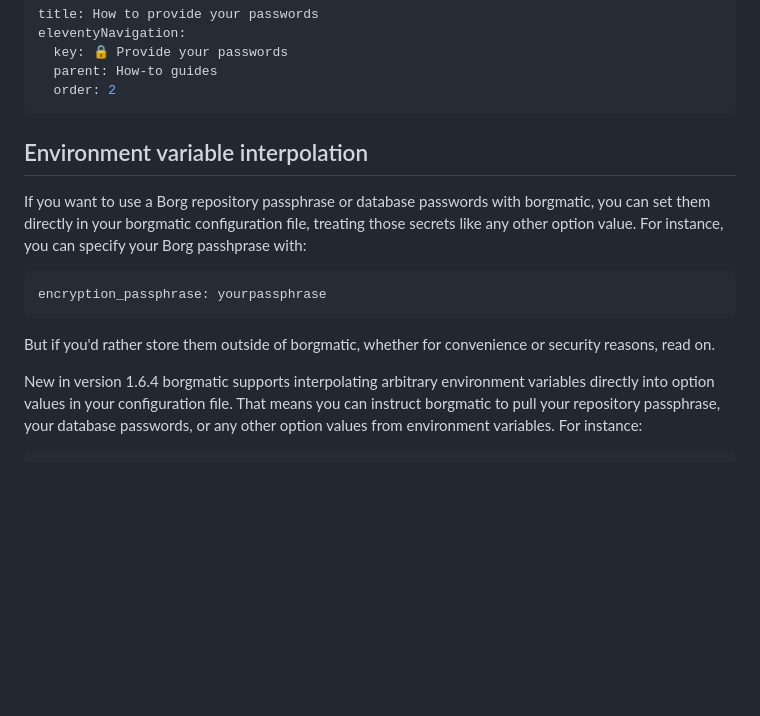
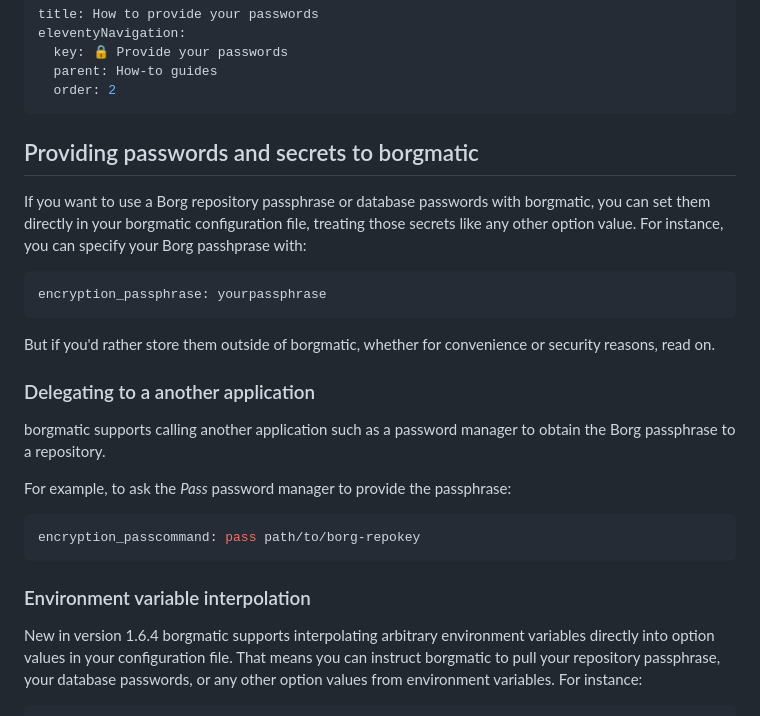
Before and after one commit to borgmatic-collective/borgmatic, a Markdown page: docs/how-to/provide-your-passwords.md, the part around the change printed below. Rendered like a GitHub page; blank space fills up the shorter version.

Commit message:
Update docs/how-to/provide-your-passwords.md
Provide an explanation of encryption_passcommand.
Also, adjust headers for consistency.

````diff
--- a/docs/how-to/provide-your-passwords.md
+++ b/docs/how-to/provide-your-passwords.md
@@ -5,7 +5,7 @@ eleventyNavigation:
   parent: How-to guides
   order: 2
 ---
-## Environment variable interpolation
+## Providing passwords and secrets to borgmatic
 
 If you want to use a Borg repository passphrase or database passwords with
 borgmatic, you can set them directly in your borgmatic configuration file,
@@ -18,6 +18,18 @@ encryption_passphrase: yourpassphrase
 
 But if you'd rather store them outside of borgmatic, whether for convenience
 or security reasons, read on.
+
+### Delegating to a another application
+
+borgmatic supports calling another application such as a password manager to
+obtain the Borg passphrase to a repository.
+
+For example, to ask the *Pass* password manager to provide the passphrase:
+```yaml
+encryption_passcommand: pass path/to/borg-repokey
+```
+
+### Environment variable interpolation
 
 <span class="minilink minilink-addedin">New in version 1.6.4</span> borgmatic
 supports interpolating arbitrary environment variables directly into option
````
Also changed, not shown: other parts of docs/how-to/provide-your-passwords.md (+3 -3 lines).
